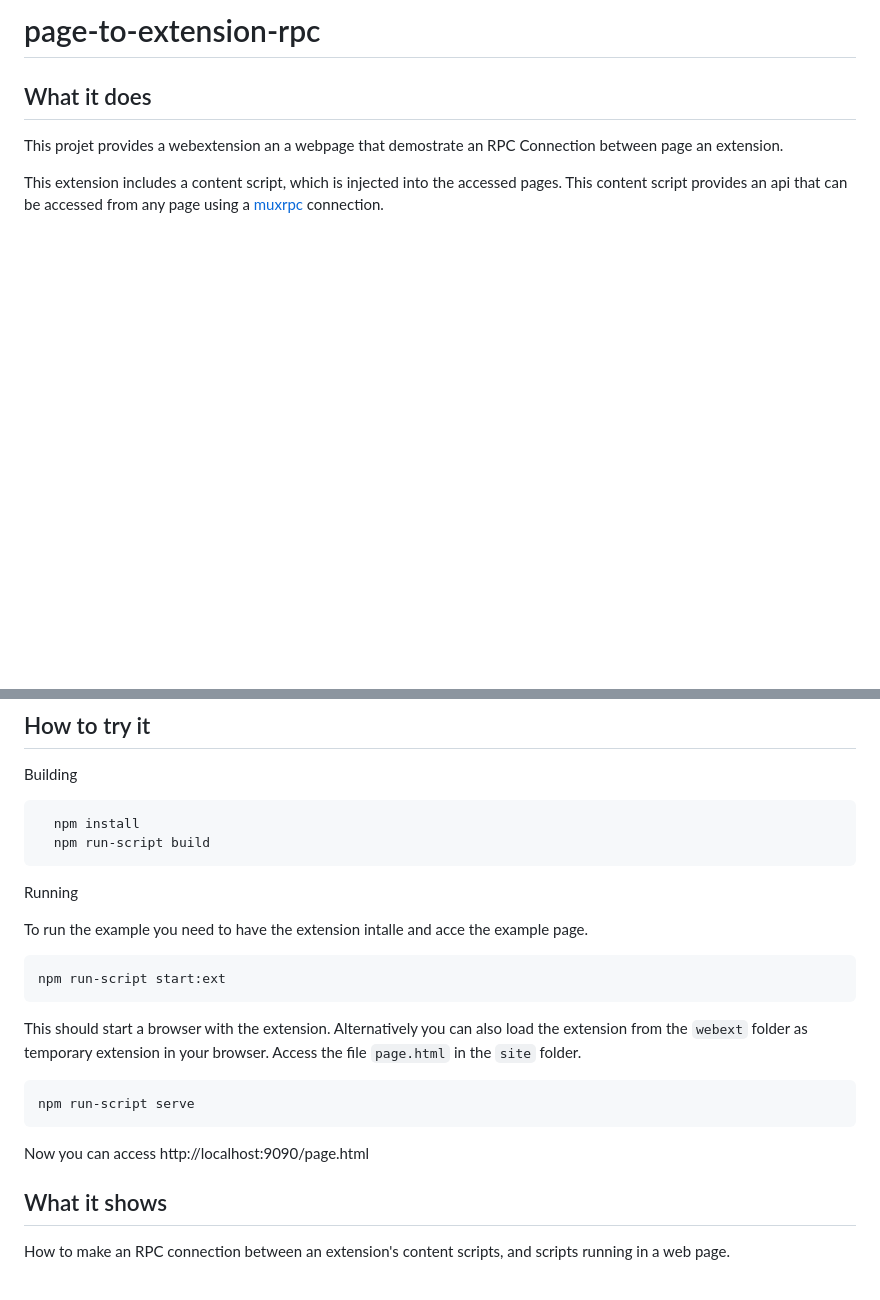
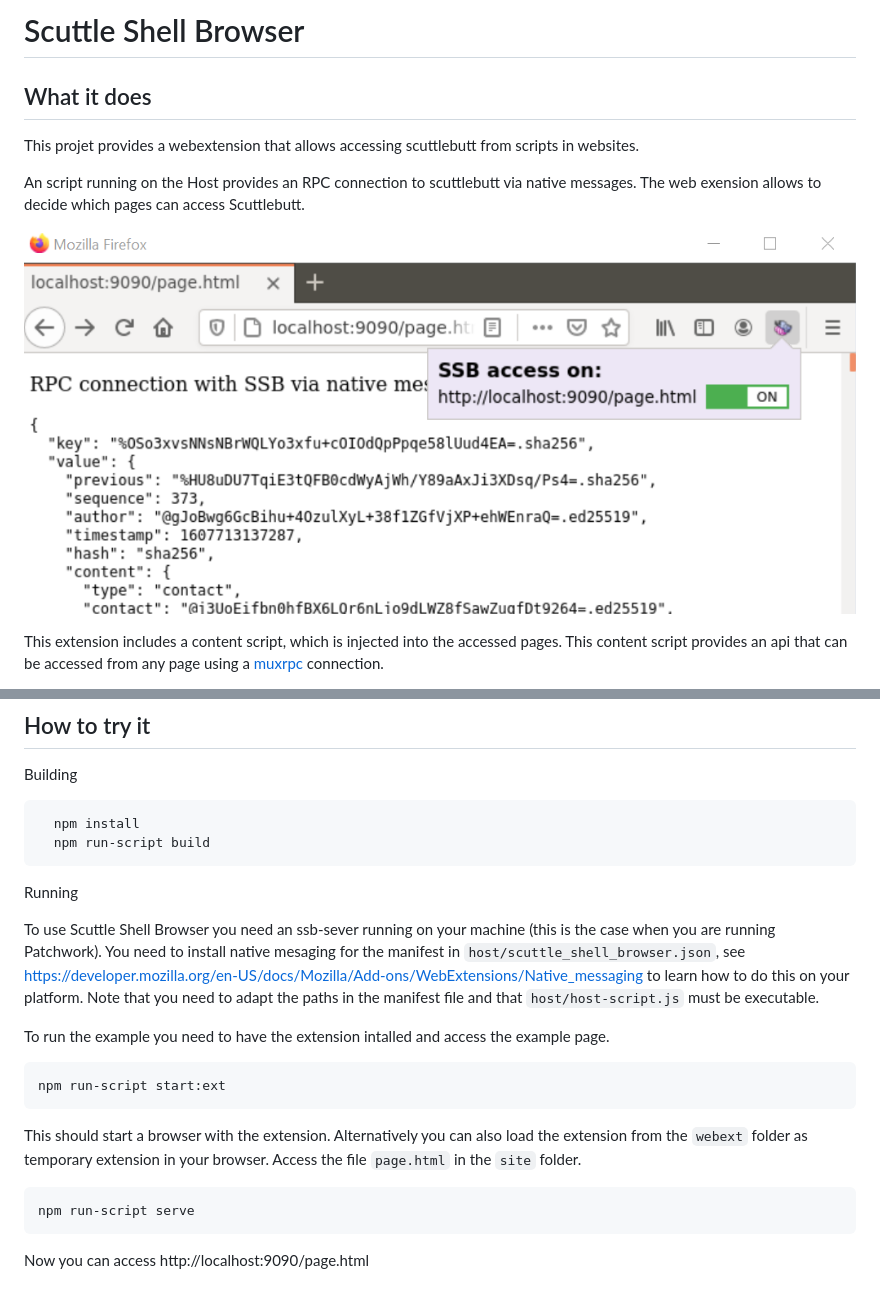
Before and after one commit to retog/scuttle-shell-browser, a Markdown page: README.md, 2 parts joined by grey strips. Drawn GitHub-style; pictures changed too: images/scuttle-shell-browser-screenshot.png (added); blank space fills up the shorter version.

Commit message:
README improvement and name consistency

```diff
--- a/README.md
+++ b/README.md
@@ -1,9 +1,13 @@
-# page-to-extension-rpc
+# Scuttle Shell Browser
 
 ## What it does
 
-This projet provides a webextension an a webpage that demostrate an RPC Connection between
-page an extension.
+This projet provides a webextension that allows accessing scuttlebutt from scripts in websites.
+
+An script running on the Host provides an RPC connection to scuttlebutt via native messages. The web exension allows to decide which pages can access Scuttlebutt.
+
+
+![Context menu to enable SSB aceess](images/scuttle-shell-browser-screenshot.png)
 
 This extension includes a content script, which is injected into the accessed pages. This
 content script provides an api that can be accessed from any page using a [muxrpc](https://github.com/ssb-js/muxrpc) connection.
@@ -21,7 +25,11 @@ Building
 
 Running
 
-To run the example you need to have the extension intalle and acce the example page.
+To use Scuttle Shell Browser you need an ssb-sever running on your machine (this is the case when you
+are running Patchwork). You need to install native mesaging for the manifest in `host/scuttle_shell_browser.json`, see https://developer.mozilla.org/en-US/docs/Mozilla/Add-ons/WebExtensions/Native_messaging to learn how to do this on your platform. Note that you need to adapt the paths in the manifest file and that `host/host-script.js` must be executable.
+
+
+To run the example you need to have the extension intalled and access the example page.
 
     npm run-script start:ext
 
@@ -30,8 +38,3 @@ This should start a browser with the extension. Alternatively you can also load
     npm run-script serve
 
 Now you can access http://localhost:9090/page.html
-
-
-## What it shows
-
-How to make an RPC connection between an extension's content scripts, and scripts running in a web page.
```
Also changed, not shown: 5 other files.
